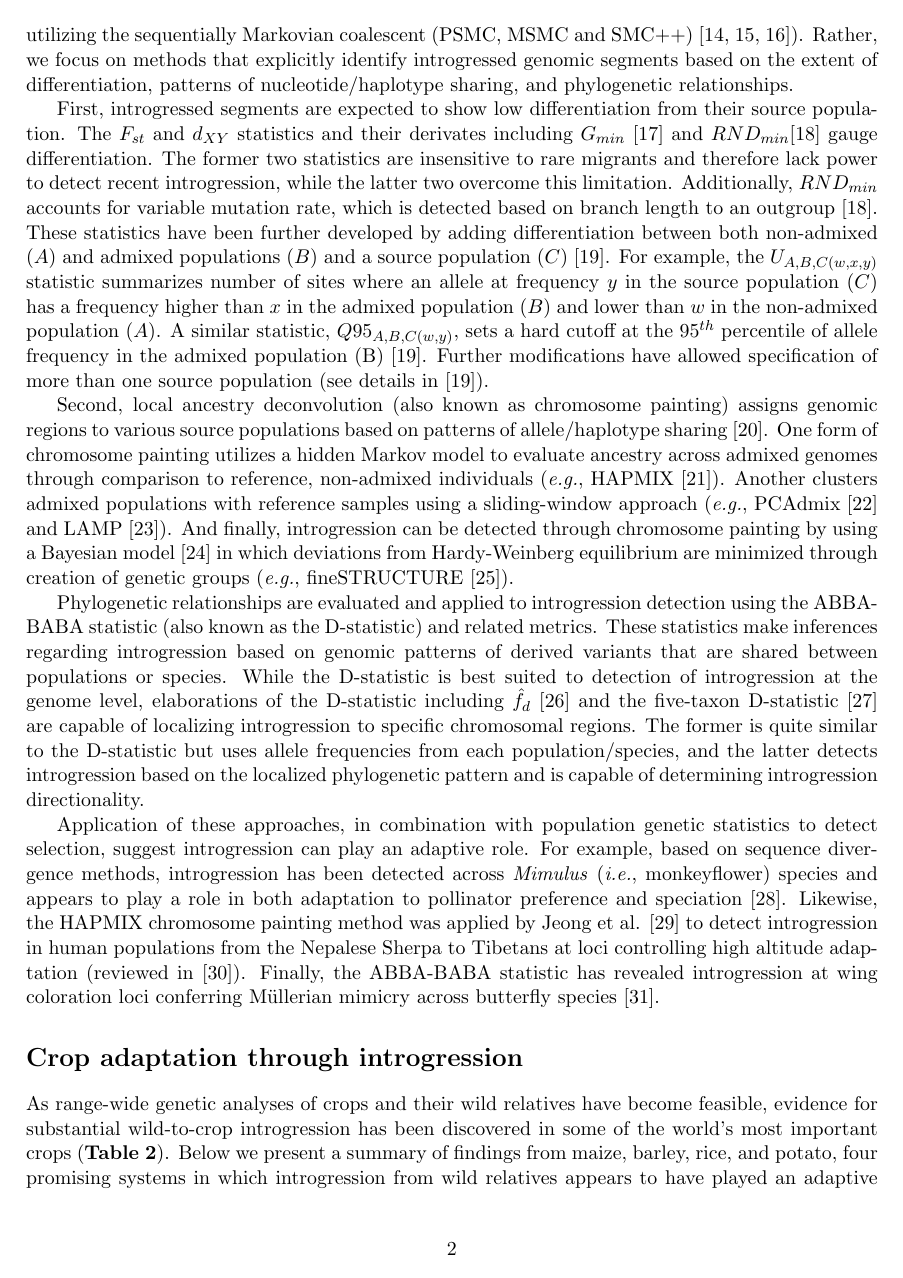
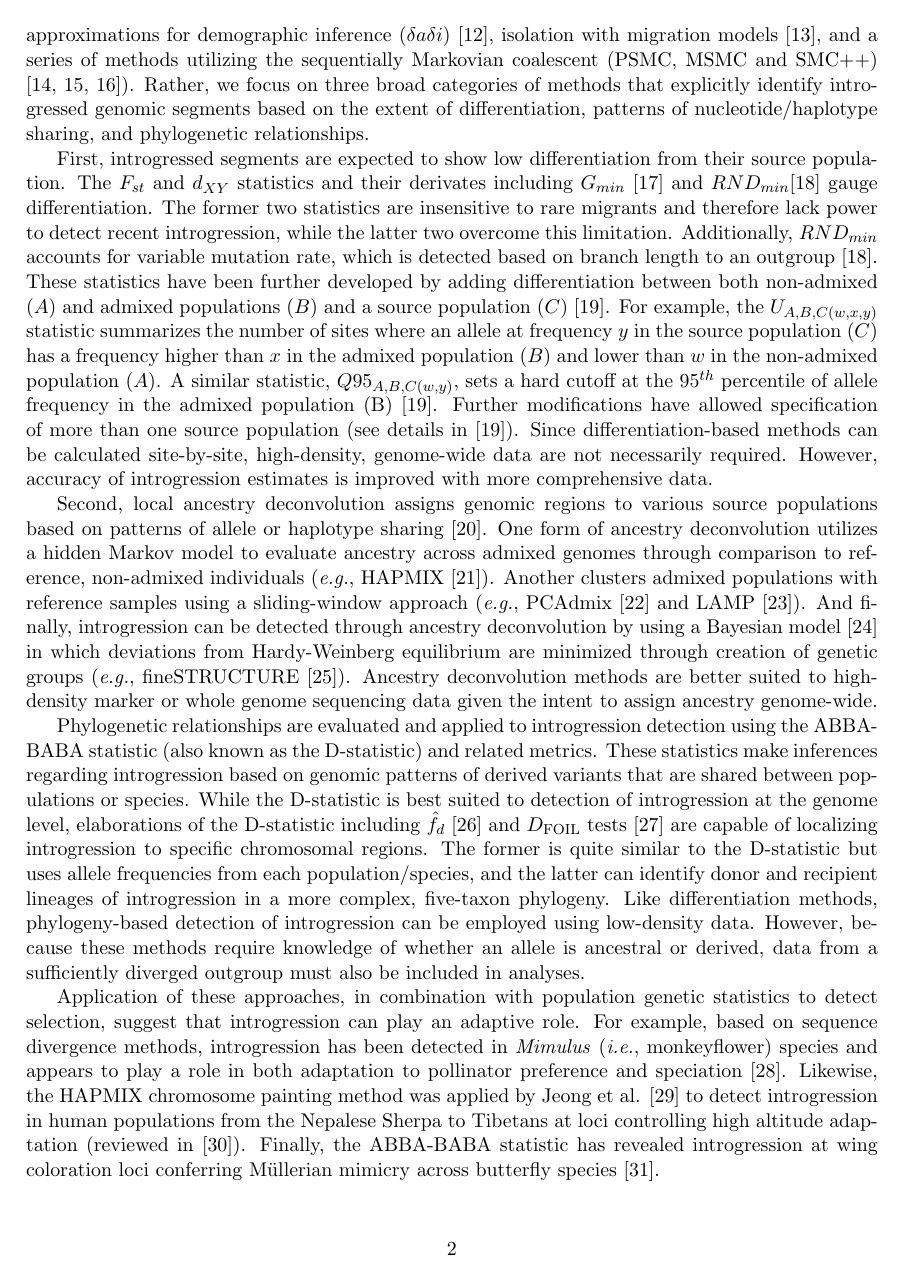
Before and after one commit to HuffordLab/Crop_Adaptation_Gene_Flow, a LaTeX document (paper.tex): page 2 of 19. Compiled offline with pdfLaTeX.

Commit message:
more context added to introgression methods

```diff
--- a/paper.tex
+++ b/paper.tex
@@ -62,29 +61,32 @@ The decreasing cost of genome-wide resequencing and availability of reduced-repr
 The methods reviewed here do not include those marginally estimating introgression\slash migration rate as a component of demographic history (\emph{e.g.}, Approximate Bayesian Computation (ABC) \cite{beaumont2002}, diffusion approximations for demographic inference ($\delta a\delta i$) \cite{gutenkunst2009}, isolation with migration models \cite{hey2004}, and a series of methods utilizing the sequentially Markovian coalescent (PSMC, MSMC and SMC++) \cite{li2011, schiffels2014, terhorst2017}).
-Rather, we focus on methods that explicitly identify introgressed genomic segments based on the extent of differentiation, patterns of nucleotide/haplotype sharing, and phylogenetic relationships.
+Rather, we focus on three broad categories of methods that explicitly identify introgressed genomic segments based on the extent of differentiation, patterns of nucleotide/haplotype sharing, and phylogenetic relationships.
 
 First, introgressed segments are expected to show low differentiation from their source population.
 The $F_{st}$ and $d_{XY}$ statistics and their derivates including $G_{min}$ \cite{geneva2015} and $RND_{min}$\cite{rosenzweig2016} gauge differentiation.
 The former two statistics are insensitive to rare migrants and therefore lack power to detect recent introgression, while the latter two overcome this limitation.
 Additionally, $RND_{min}$ accounts for variable mutation rate, which is detected based on branch length to an outgroup \cite{rosenzweig2016}.
 These statistics have been further developed by adding differentiation between both non-admixed ($A$) and admixed populations ($B$) and a source population ($C$) \cite{racimo2016}.
-For example, the $U_{A,B,C(w,x,y)}$ statistic summarizes number of sites where an allele at frequency $y$ in the source population ($C$) has a frequency higher than $x$ in the admixed population ($B$) and lower than $w$ in the non-admixed population ($A$).
+For example, the $U_{A,B,C(w,x,y)}$ statistic summarizes the number of sites where an allele at frequency $y$ in the source population ($C$) has a frequency higher than $x$ in the admixed population ($B$) and lower than $w$ in the non-admixed population ($A$).
 A similar statistic, $Q95_{A,B,C(w,y)}$, sets a hard cutoff at the $95^{th}$ percentile of allele frequency in the admixed population (B) \cite{racimo2016}.
 Further modifications have allowed specification of more than one source population (see details in \cite{racimo2016}).
+Since differentiation-based methods can be calculated site-by-site, high-density, genome-wide data are not necessarily required.
+However, accuracy of introgression estimates is improved with more comprehensive data.
 
-Second, local ancestry deconvolution (also known as chromosome painting) assigns genomic regions to various source populations based on patterns of allele/haplotype sharing \cite{schraiber2015}.
-One form of chromosome painting utilizes a hidden Markov model to evaluate ancestry across admixed genomes through comparison to reference, non-admixed individuals (\emph{e.g.}, HAPMIX \cite{Price2009}).
+Second, local ancestry deconvolution assigns genomic regions to various source populations based on patterns of allele or haplotype sharing \cite{schraiber2015}.
+One form of ancestry deconvolution utilizes a hidden Markov model to evaluate ancestry across admixed genomes through comparison to reference, non-admixed individuals (\emph{e.g.}, HAPMIX \cite{Price2009}).
 Another clusters admixed populations with reference samples using a sliding-window approach (\emph{e.g.}, PCAdmix \cite{brisbin2012pcadmix} and LAMP \cite{sankararaman2008}).
-And finally, introgression can be detected through chromosome painting by using a Bayesian model \cite{pritchard2000} in which deviations from Hardy-Weinberg equilibrium are minimized through creation of genetic groups (\emph{e.g.}, fineSTRUCTURE \cite{Lawson2012}).
-
+And finally, introgression can be detected through ancestry deconvolution by using a Bayesian model \cite{pritchard2000} in which deviations from Hardy-Weinberg equilibrium are minimized through creation of genetic groups (\emph{e.g.}, fineSTRUCTURE \cite{Lawson2012}).
+Ancestry deconvolution methods are better suited to high-density marker or whole genome sequencing data given the intent to assign ancestry genome-wide.
 
 Phylogenetic relationships are evaluated and applied to introgression detection using the ABBA-BABA statistic (also known as the D-statistic) and related metrics.
 These statistics make inferences regarding introgression based on genomic patterns of derived variants that are shared between populations or species.
-While the D-statistic is best suited to detection of introgression at the genome level, elaborations of the D-statistic including $\hat{f_{d}}$ \cite{martin2015} and the five-taxon D-statistic \cite{pease2015} are capable of localizing introgression to specific chromosomal regions.
-The former is quite similar to the D-statistic but uses allele frequencies from each population/species, and the latter detects introgression based on the localized phylogenetic pattern and is capable of determining introgression directionality.
+While the D-statistic is best suited to detection of introgression at the genome level, elaborations of the D-statistic including $\hat{f_{d}}$ \cite{martin2015} and $D_{\textrm{FOIL}}$ tests \cite{pease2015} are capable of localizing introgression to specific chromosomal regions.
+The former is quite similar to the D-statistic but uses allele frequencies from each population/species, and the latter can identify donor and recipient lineages of introgression in a more complex, five-taxon phylogeny.
+Like differentiation methods, phylogeny-based detection of introgression can be employed using low-density data.
+However, because these methods require knowledge of whether an allele is ancestral or derived, data from a sufficiently diverged outgroup must also be included in analyses.
 
-
-Application of these approaches, in combination with population genetic statistics to detect selection, suggest introgression can play an adaptive role.
-For example, based on sequence divergence methods, introgression has been detected across \emph{Mimulus} (\emph{i.e.}, monkeyflower) species and appears to play a role in both adaptation to pollinator preference and speciation \cite{Stankowski2015}.
+Application of these approaches, in combination with population genetic statistics to detect selection, suggest that introgression can play an adaptive role.
+For example, based on sequence divergence methods, introgression has been detected in \emph{Mimulus} (\emph{i.e.}, monkeyflower) species and appears to play a role in both adaptation to pollinator preference and speciation \cite{Stankowski2015}.
 Likewise, the HAPMIX chromosome painting method was applied by Jeong et al. \cite{jeong2014} to detect introgression in human populations from the Nepalese Sherpa to Tibetans at loci controlling high altitude adaptation (reviewed in \cite{Racimo2015}).
 Finally, the ABBA-BABA statistic has revealed introgression at wing coloration loci conferring M\"{u}llerian mimicry across butterfly species \cite{heliconius2012}.
 
```
Also changed, not shown: paper.pdf, paper.tex (13 more changed lines), 2 other files.
